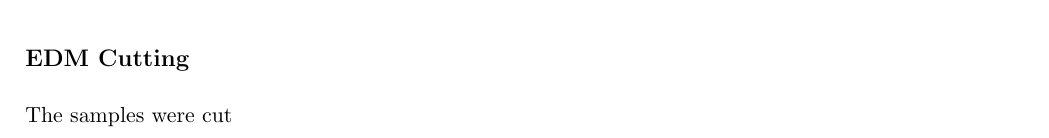
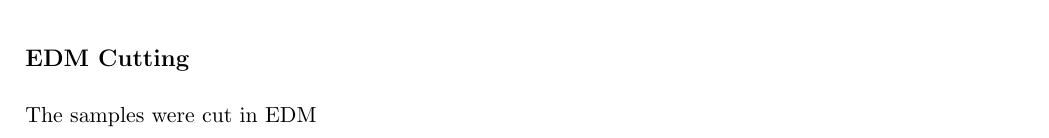
Before and after one commit to Sharanc25/Elements, a LaTeX thesis (Thesis/Research Log/Research Log.tex): part of page 1 of 2, cut so that both start at the same text. Compiled offline with LaTeX, dvips and Ghostscript.

Commit message:
/ ‘Thesis/Research Log/Research Log.tex’

```diff
--- a/Thesis/Research Log/Research Log.tex
+++ b/Thesis/Research Log/Research Log.tex
@@ -49,7 +49,7 @@
 
 
 \subsection*{EDM Cutting}
-The samples were cut
+The samples were cut in EDM
 
 
 
```
